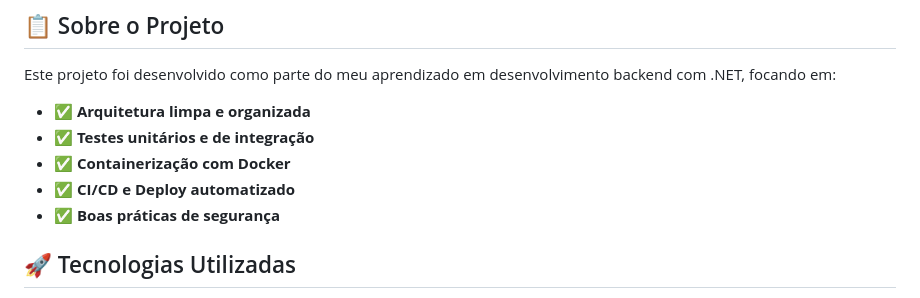
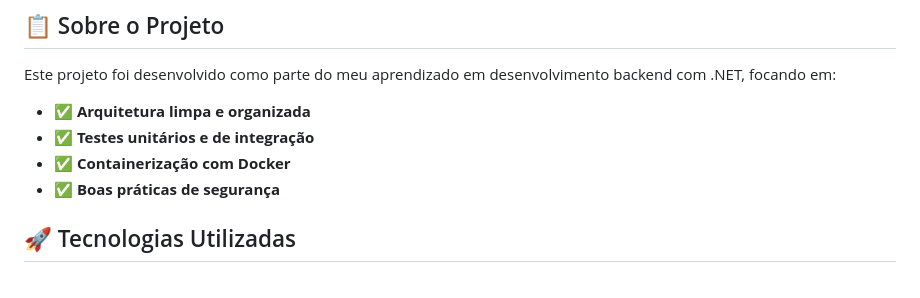
Before and after one commit to cassanow/safepassword, a Markdown page: README.md, the part around the change. Drawn GitHub-style.

Commit message:
Remove CI/CD and automated deploy from features list

```diff
--- a/README.md
+++ b/README.md
@@ -13,7 +13,6 @@ Este projeto foi desenvolvido como parte do meu aprendizado em desenvolvimento b
 - ✅ **Arquitetura limpa e organizada**
 - ✅ **Testes unitários e de integração**
 - ✅ **Containerização com Docker**
-- ✅ **CI/CD e Deploy automatizado**
 - ✅ **Boas práticas de segurança**
 
 ## 🚀 Tecnologias Utilizadas
```
